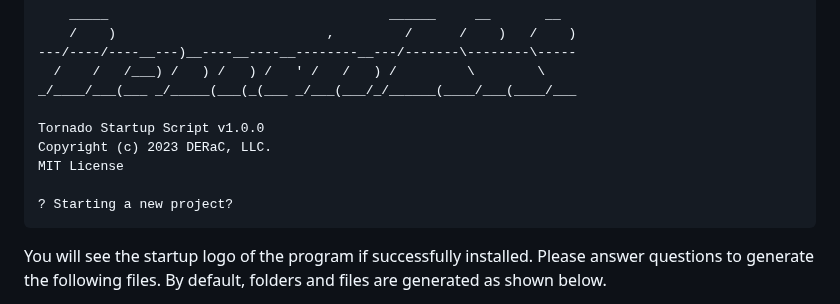
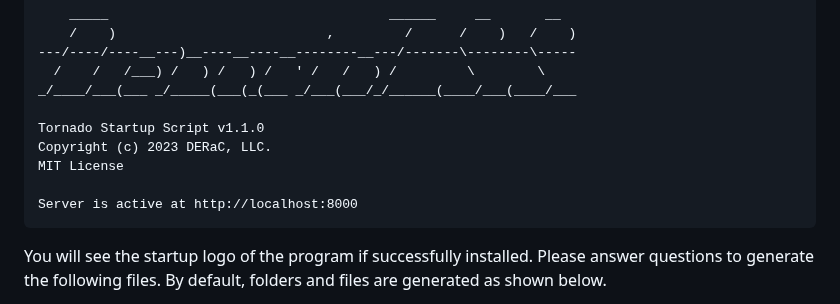
Before and after one commit to DERaC-IO/DeracioTSS, a Markdown page: README.md, the part around the change. GitHub-like rendering.

````diff
--- a/README.md
+++ b/README.md
@@ -67,11 +67,11 @@ python tss.py
   /    /   /___) /   ) /   ) /   ' /   /   ) /         \        \
 _/____/___(___ _/_____(___(_(___ _/___(___/_/______(____/___(____/___
 
-Tornado Startup Script v1.0.0
+Tornado Startup Script v1.1.0
 Copyright (c) 2023 DERaC, LLC.
 MIT License
 
-? Starting a new project?
+Server is active at http://localhost:8000
 ```
 
 You will see the startup logo of the program if successfully installed. Please answer questions to generate the following files. By default, folders and files are generated as shown below.
````
